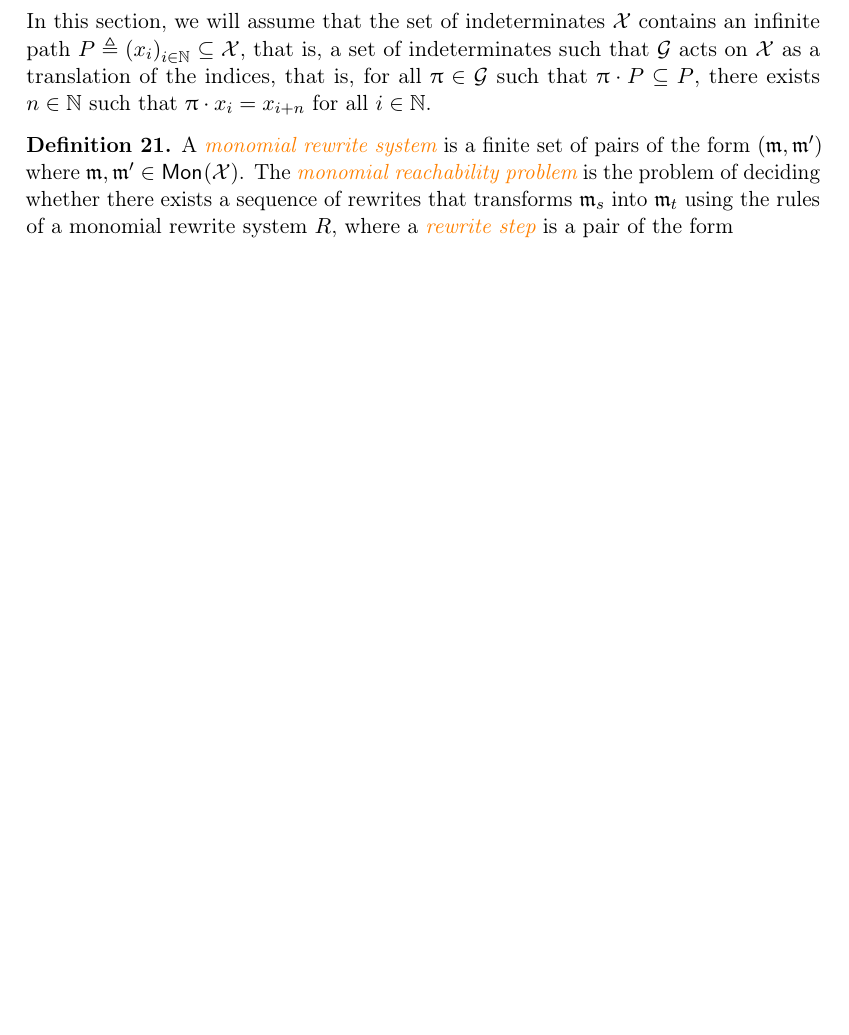
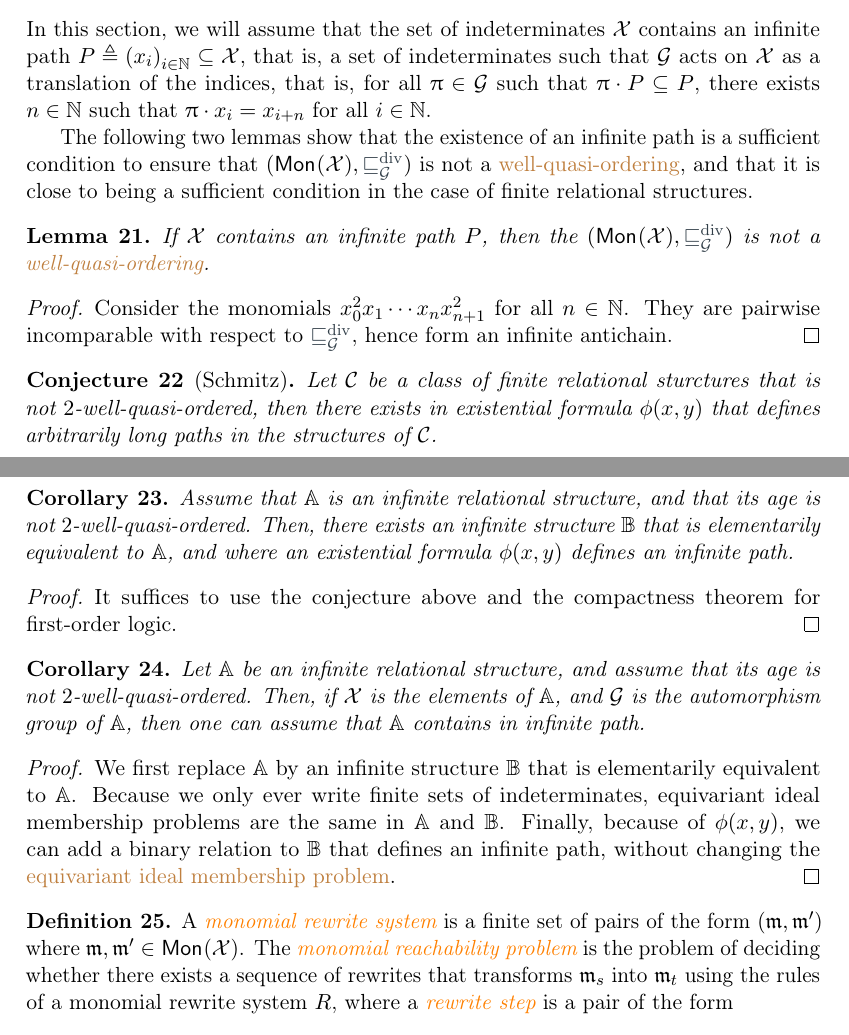
Before and after one commit to AliaumeL/AtomicHilbert, a LaTeX paper (atomic.tex, which reads src/undecidability.tex): part of page 12 of 19 before the commit and two parts of pages 12 and 13 of 20 after it, the two joined at a grey line, cut so that both start at the same text, the shorter picture padded with empty space. Compiled offline with pdfLaTeX; a LaTeX package or settings file that is missing is left out.

Commit message:
new: add Sylvain's conjecture

```diff
--- a/src/undecidability.tex
+++ b/src/undecidability.tex
@@ -37,6 +37,64 @@ that is, a set of indeterminates such that $\group$ acts on $\Indets$ as a
 translation of the indices, that is, for all $\gelem \in \group$ such that
 $\gelem \cdot P \subseteq P$, there exists $n \in \N$ such that $\gelem \cdot
 x_i = x_{i + n}$ for all $i \in \N$.
+
+The following two lemmas show that the existence of an infinite path is a
+sufficient condition to ensure that $(\mon{\Indets}, \gdivleq)$ is not a
+\kl{well-quasi-ordering}, and that it is close to being a sufficient condition
+in the case of finite relational structures.
+
+\begin{lemma}
+  If $\Indets$ contains an infinite path $P$, then the
+  $(\mon{\Indets}, \gdivleq)$ is not a \kl{well-quasi-ordering}.
+\end{lemma}
+\begin{proof}
+  Consider the monomials
+  $x_0^2 x_1 \cdots x_n x_{n+1}^2$ for all $n \in \N$.
+  They are pairwise incomparable with respect to $\gdivleq$,
+  hence form an infinite antichain.
+\end{proof}
+
+
+\begin{conjecture}[Schmitz]
+  Let $\mathcal{C}$ be a class of finite relational sturctures
+  that is not $2$-well-quasi-ordered, then
+  there exists in existential formula $\phi(x,y)$ that defines
+  arbitrarily long paths in the structures of $\mathcal{C}$.
+\end{conjecture}
+
+\begin{corollary}
+  Assume that $\mathbb{A}$ is an infinite relational structure,
+  and that its age is not $2$-well-quasi-ordered.
+  Then, there exists an infinite structure $\mathbb{B}$
+  that is elementarily equivalent to $\mathbb{A}$,
+  and where an existential formula $\phi(x,y)$ defines
+  an infinite path.
+\end{corollary}
+\begin{proof}
+  It suffices to use the conjecture above and the compactness theorem
+  for first-order logic.
+\end{proof}
+
+\begin{corollary}
+  Let $\mathbb{A}$ be an infinite relational structure,
+  and assume that its age is not $2$-well-quasi-ordered.
+  Then, if $\Indets$ is the elements of $\mathbb{A}$,
+  and $\group$ is the automorphism group of $\mathbb{A}$,
+  then one can assume that $\mathbb{A}$
+  contains in infinite path.
+\end{corollary}
+\begin{proof}
+  We first replace $\mathbb{A}$ by an infinite structure
+  $\mathbb{B}$ that is elementarily equivalent to $\mathbb{A}$.
+  Because we only ever write finite sets of indeterminates,
+  equivariant ideal membership problems are the same in $\mathbb{A}$
+  and $\mathbb{B}$.
+  Finally, because of $\phi(x,y)$, we can add a binary relation to
+  $\mathbb{B}$ that defines an infinite path, without changing the
+  \kl{equivariant ideal membership problem}.
+\end{proof}
+
+
 
 \begin{definition}
   \label{def:mon-rewrite-system}
```
